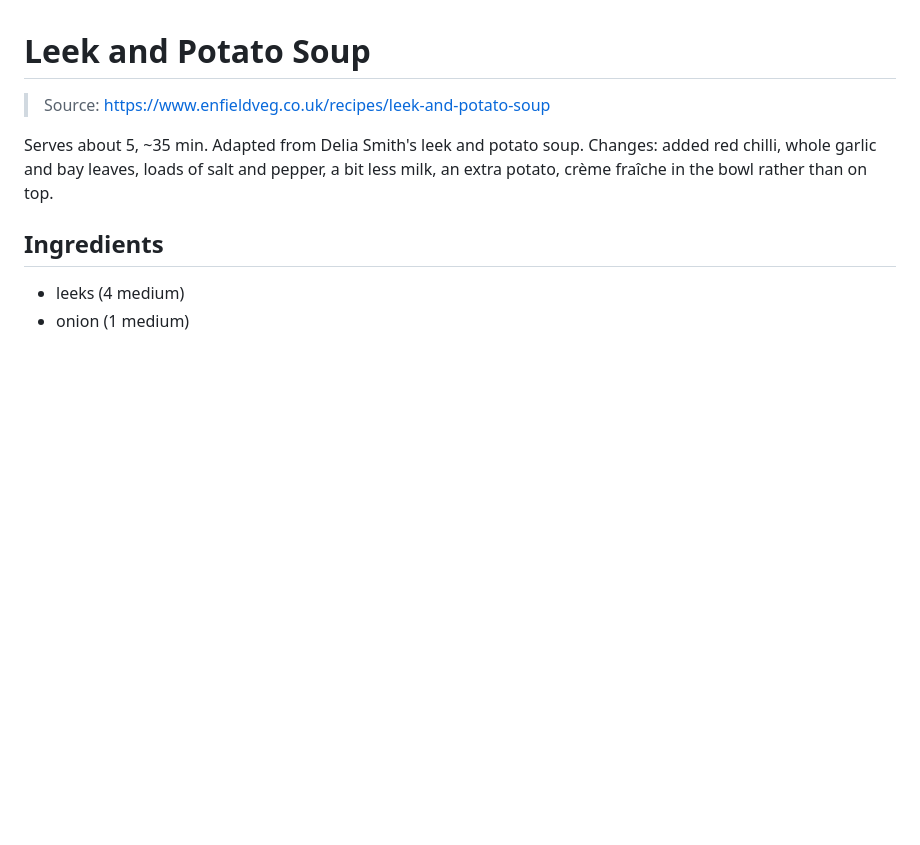
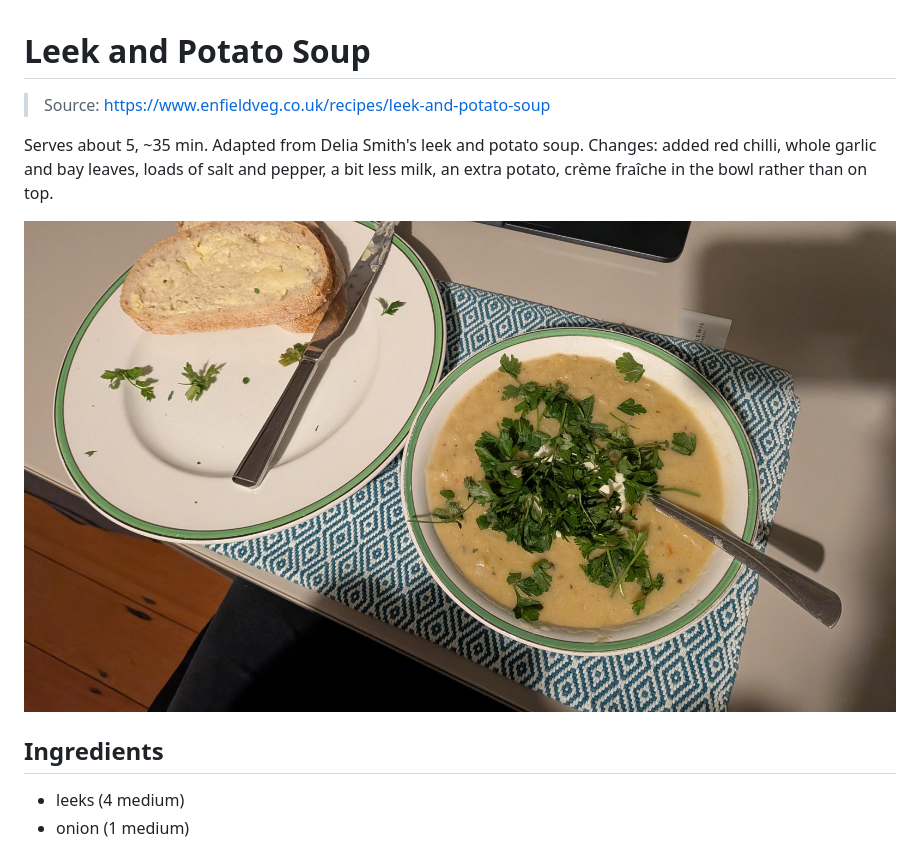
Before and after one commit to caitlin-a/recipes, a Markdown page: soup/leek_and_potato_soup.md, the part around the change. GitHub-like rendering; pictures changed too: photos/leek_and_potato_soup.jpg (added); blank space fills up the shorter version.

Commit message:
Add photo to leek and potato soup
Co-Authored-By: Claude Sonnet 5.5 <noreply@anthropic.com>
Claude-Session: https://claude.ai/code/session_01PstMwtG4dJXyokmS6fMdz5

```diff
--- a/soup/leek_and_potato_soup.md
+++ b/soup/leek_and_potato_soup.md
@@ -2,6 +2,8 @@
 > Source: https://www.enfieldveg.co.uk/recipes/leek-and-potato-soup
 
 Serves about 5, ~35 min. Adapted from Delia Smith's leek and potato soup. Changes: added red chilli, whole garlic and bay leaves, loads of salt and pepper, a bit less milk, an extra potato, crème fraîche in the bowl rather than on top.
+
+![](../photos/leek_and_potato_soup.jpg)
 
 ## Ingredients
 
```
